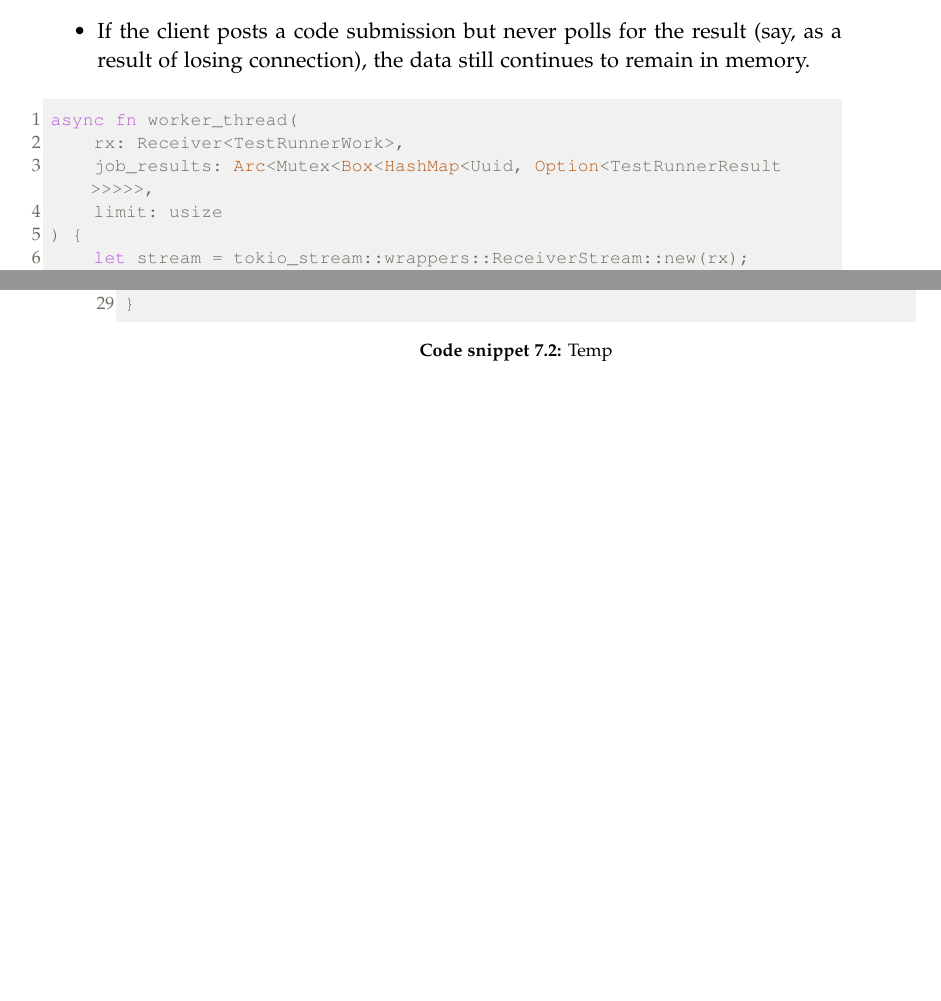
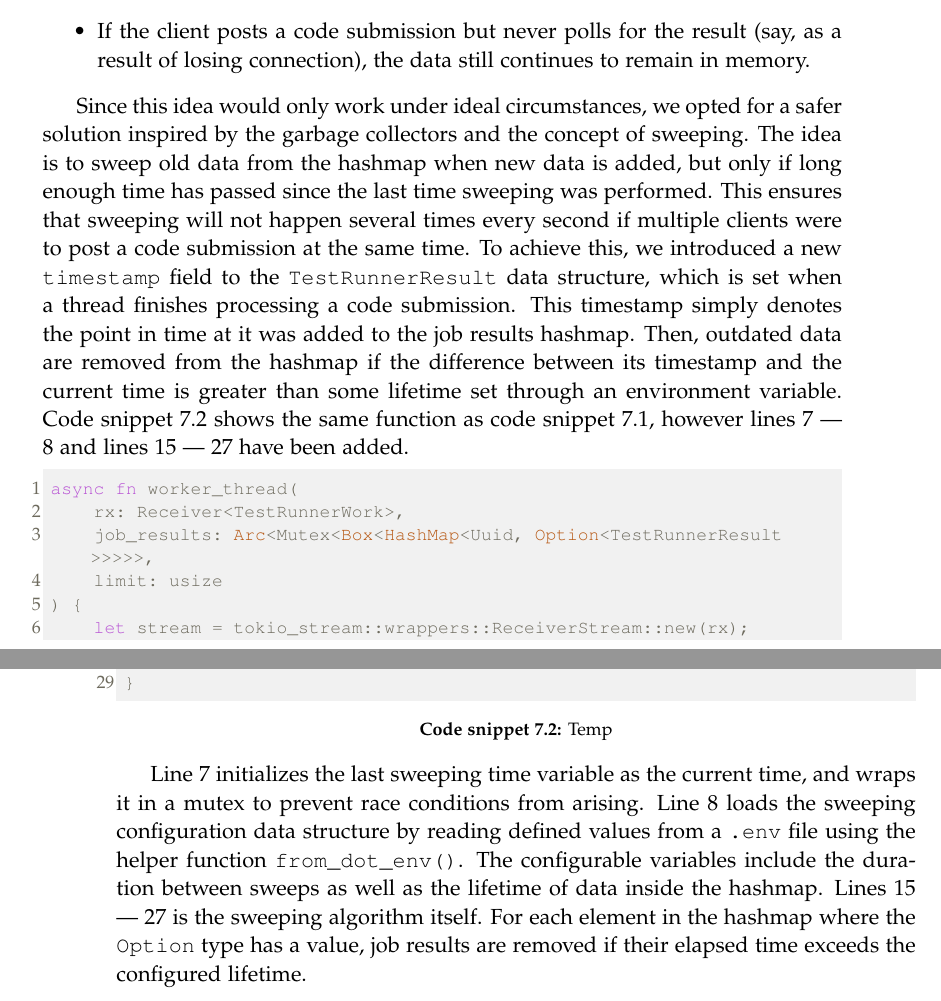
Before and after one commit to chhoumann/p7, a LaTeX thesis (report/master.tex, which reads report/sections/Chapter 07 - Queue System/Chapter 7.tex): two parts of pages 37 and 38 of 49, joined at a grey line, cut so that both start at the same text, the shorter picture padded with empty space. Compiled offline with pdfLaTeX.

Commit message:
Update Chapter 7.tex

```diff
--- a/report/sections/Chapter 07 - Queue System/Chapter 7.tex
+++ b/report/sections/Chapter 07 - Queue System/Chapter 7.tex
@@ -91,6 +91,13 @@ While this worked fine under ideal circumstances, two potential issues with this
     \item If the client posts a code submission but never polls for the result (say, as a result of losing connection), the data still continues to remain in memory.
 \end{itemize}
 
+Since this idea would only work under ideal circumstances, we opted for a safer solution inspired by the garbage collectors and the concept of sweeping.
+The idea is to sweep old data from the hashmap when new data is added, but only if long enough time has passed since the last time sweeping was performed.
+This ensures that sweeping will not happen several times every second if multiple clients were to post a code submission at the same time.
+To achieve this, we introduced a new \texttt{timestamp} field to the \texttt{TestRunnerResult} data structure, which is set when a thread finishes processing a code submission.
+This timestamp simply denotes the point in time at it was added to the job results hashmap.
+Then, outdated data are removed from the hashmap if the difference between its timestamp and the current time is greater than some lifetime set through an environment variable.
+Code snippet \ref{lst:sweeping} shows the same function as code snippet \ref{lst:worker-thread}, however lines \ref{line:last-sweep-time} --- \ref{line:sweep-config} and lines \ref{line:sweep-start} --- \ref{line:sweep-end} have been added.
 
 
 \begin{lstlisting}[language=rust, escapechar=~, caption={Temp}, label={lst:sweeping}]
@@ -124,3 +131,9 @@ async fn worker_thread(
     }).await;
 }
 \end{lstlisting}
+
+Line \ref{line:last-sweep-time} initializes the last sweeping time variable as the current time, and wraps it in a mutex to prevent race conditions from arising.
+Line \ref{line:sweep-config} loads the sweeping configuration data structure by reading defined values from a \texttt{.env} file using the helper function \texttt{from\_dot\_env()}.
+The configurable variables include the duration between sweeps as well as the lifetime of data inside the hashmap.
+Lines \ref{line:sweep-start} --- \ref{line:sweep-end} is the sweeping algorithm itself.
+For each element in the hashmap where the \texttt{Option} type has a value, job results are removed if their elapsed time exceeds the configured lifetime.
```
Also changed, not shown: report/sections/Chapter 07 - Queue System/Chapter 7.tex (8 more changed lines).
